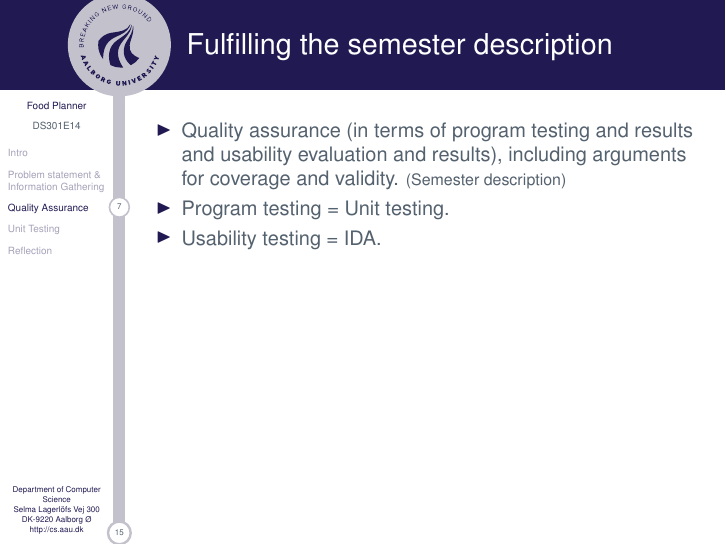
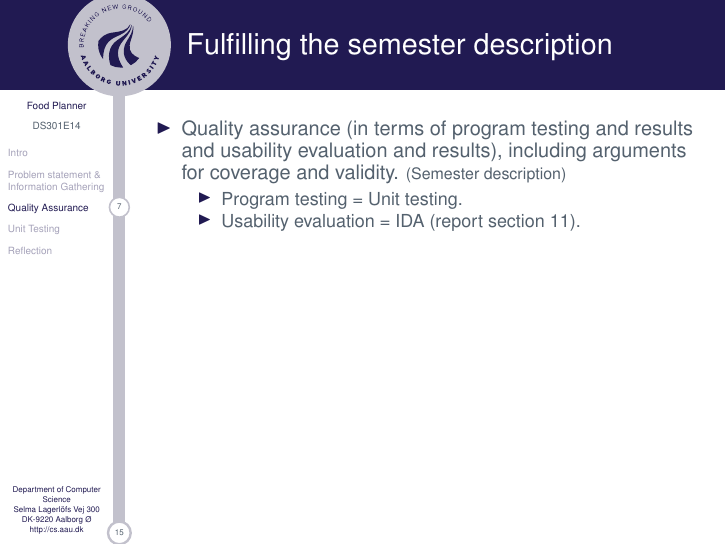
Before and after one commit to Helstedxd/FoodPlanner-ExamPresentation, LaTeX slides (main.tex, which reads slides/UnitTesting.tex): page 7 of 15. Compiled offline with pdfLaTeX.

Commit message:
unit testing

```diff
--- a/slides/UnitTesting.tex
+++ b/slides/UnitTesting.tex
@@ -3,8 +3,10 @@
 \begin{frame} {Fulfilling the semester description}
 	\begin{itemize}
 		\item Quality assurance (in terms of program testing and results and usability evaluation and results), including arguments for coverage and validity. {\footnotesize (Semester description)}
-		\item Program testing = Unit testing.
-		\item Usability testing = IDA.
+		\begin{itemize}
+			\item Program testing = Unit testing.
+			\item Usability evaluation = IDA (report section 11).
+		\end{itemize}
 	\end{itemize}
 
 \end{frame}
```
Also changed, not shown: main.pdf.
